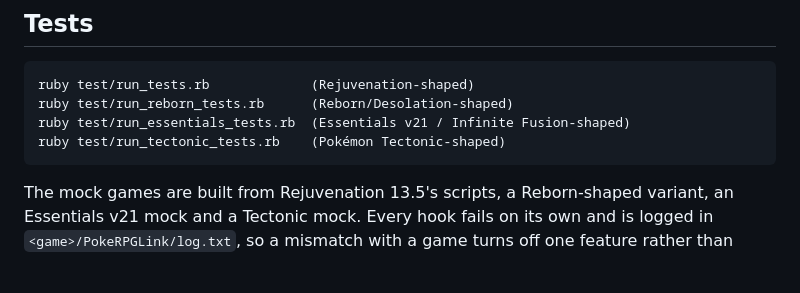
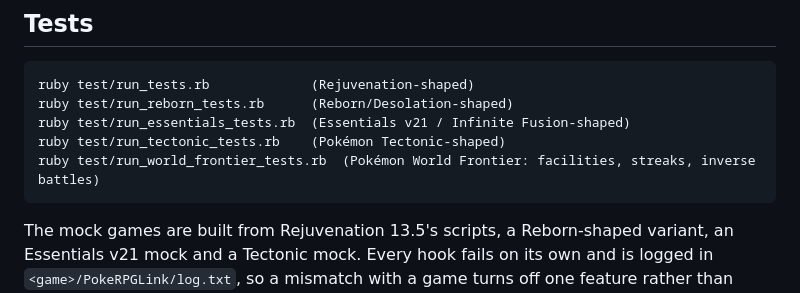
Before and after one commit to Leymo0/PokeRPGLink, a Markdown page: BUILDING.md, the part around the change. GitHub-like rendering; blank space fills up the shorter version.

````diff
--- a/BUILDING.md
+++ b/BUILDING.md
@@ -33,6 +33,7 @@ ruby test/run_tests.rb             (Rejuvenation-shaped)
 ruby test/run_reborn_tests.rb      (Reborn/Desolation-shaped)
 ruby test/run_essentials_tests.rb  (Essentials v21 / Infinite Fusion-shaped)
 ruby test/run_tectonic_tests.rb    (Pokémon Tectonic-shaped)
+ruby test/run_world_frontier_tests.rb  (Pokémon World Frontier: facilities, streaks, inverse battles)
 ```
 
 The mock games are built from Rejuvenation 13.5's scripts, a Reborn-shaped variant, an Essentials v21 mock and a Tectonic mock. Every hook fails on its own and is logged in `<game>/PokeRPGLink/log.txt`, so a mismatch with a game turns off one feature rather than breaking the game.
````
Also changed, not shown: README.md (+12 -1 lines), SKINS.md (+8 -1 lines), docs/images/page-frontier-battle.png (added), docs/images/page-frontier.png (added), docs/images/skin-world-frontier.png (added), 11 other files.
